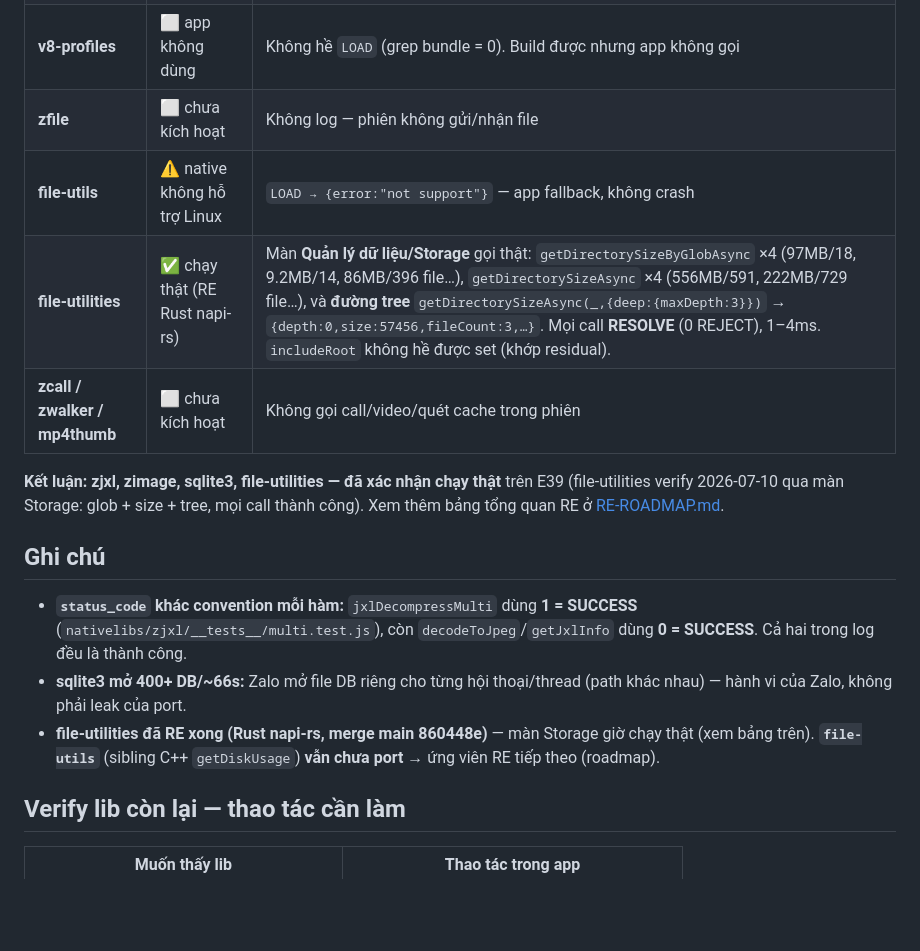
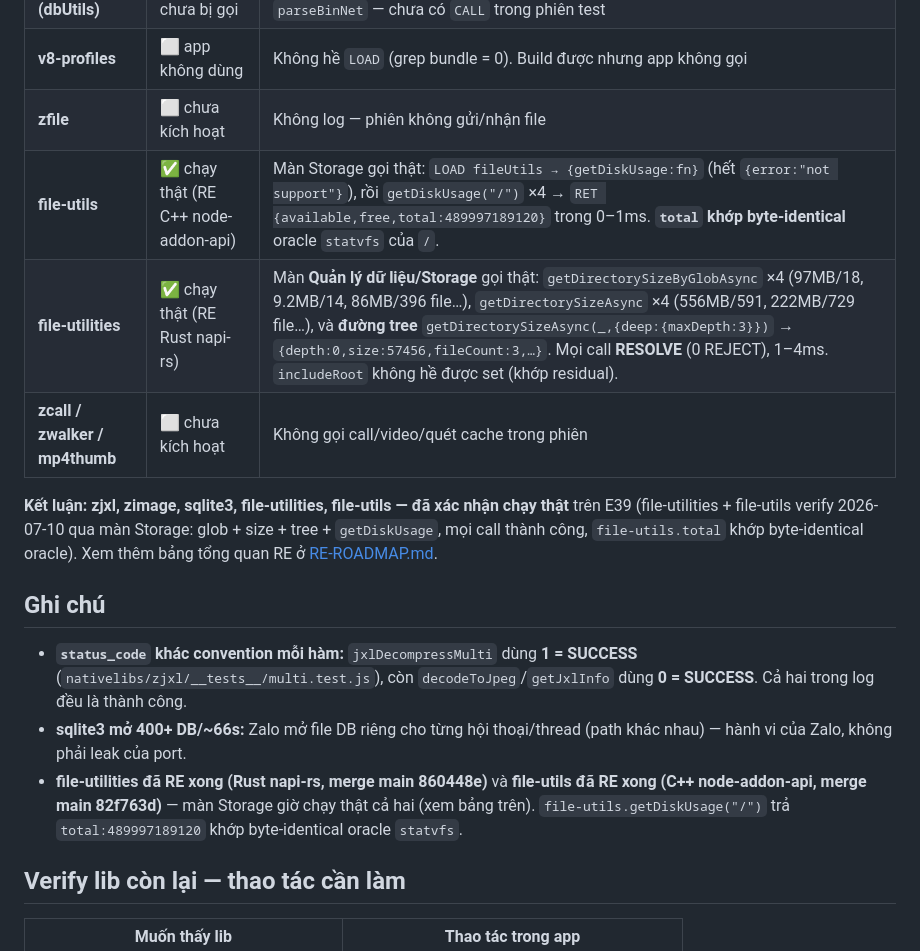
Before and after one commit to thotam/zalo-linux, a Markdown page: docs/RE-VERIFY-E39.md, the part around the change. GitHub-like rendering; blank space fills up the shorter version.

Commit message:
verify: file-utils confirmed running in GUI on E39 (getDiskUsage, byte-identical total)

```diff
--- a/docs/RE-VERIFY-E39.md
+++ b/docs/RE-VERIFY-E39.md
@@ -38,17 +38,17 @@ cat ~/zalo-native-libs.log
 | **db-cross-v4 (dbUtils)** | 🟡 load OK, chưa bị gọi | `LOAD` thấy 3 hàm E2EE thật: `decompressAndDecryptDb`, `decompressAndDecryptDb_V2`, `parseBinNet` — chưa có `CALL` trong phiên test |
 | **v8-profiles** | ⬜ app không dùng | Không hề `LOAD` (grep bundle = 0). Build được nhưng app không gọi |
 | **zfile** | ⬜ chưa kích hoạt | Không log — phiên không gửi/nhận file |
-| **file-utils** | ⚠️ native không hỗ trợ Linux | `LOAD → {error:"not support"}` — app fallback, không crash |
+| **file-utils** | ✅ chạy thật (RE C++ node-addon-api) | Màn Storage gọi thật: `LOAD fileUtils → {getDiskUsage:fn}` (hết `{error:"not support"}`), rồi `getDiskUsage("/")` ×4 → `RET {available,free,total:489997189120}` trong 0–1ms. **`total` khớp byte-identical** oracle `statvfs` của `/`. |
 | **file-utilities** | ✅ chạy thật (RE Rust napi-rs) | Màn **Quản lý dữ liệu/Storage** gọi thật: `getDirectorySizeByGlobAsync` ×4 (97MB/18, 9.2MB/14, 86MB/396 file…), `getDirectorySizeAsync` ×4 (556MB/591, 222MB/729 file…), và **đường tree** `getDirectorySizeAsync(_,{deep:{maxDepth:3}})` → `{depth:0,size:57456,fileCount:3,…}`. Mọi call **RESOLVE** (0 REJECT), 1–4ms. `includeRoot` không hề được set (khớp residual). |
 | **zcall / zwalker / mp4thumb** | ⬜ chưa kích hoạt | Không gọi call/video/quét cache trong phiên |
 
-**Kết luận:** **zjxl, zimage, sqlite3, file-utilities — đã xác nhận chạy thật** trên E39 (file-utilities verify 2026-07-10 qua màn Storage: glob + size + tree, mọi call thành công). Xem thêm bảng tổng quan RE ở [RE-ROADMAP.md](RE-ROADMAP.md).
+**Kết luận:** **zjxl, zimage, sqlite3, file-utilities, file-utils — đã xác nhận chạy thật** trên E39 (file-utilities + file-utils verify 2026-07-10 qua màn Storage: glob + size + tree + `getDiskUsage`, mọi call thành công, `file-utils.total` khớp byte-identical oracle). Xem thêm bảng tổng quan RE ở [RE-ROADMAP.md](RE-ROADMAP.md).
 
 ## Ghi chú
 
 - **`status_code` khác convention mỗi hàm:** `jxlDecompressMulti` dùng **1 = SUCCESS** (`nativelibs/zjxl/__tests__/multi.test.js`), còn `decodeToJpeg`/`getJxlInfo` dùng **0 = SUCCESS**. Cả hai trong log đều là thành công.
 - **sqlite3 mở 400+ DB/~66s:** Zalo mở file DB riêng cho từng hội thoại/thread (path khác nhau) — hành vi của Zalo, không phải leak của port.
-- **file-utilities đã RE xong (Rust napi-rs, merge main 860448e)** — màn Storage giờ chạy thật (xem bảng trên). **`file-utils`** (sibling C++ `getDiskUsage`) **vẫn chưa port** → ứng viên RE tiếp theo (roadmap).
+- **file-utilities đã RE xong (Rust napi-rs, merge main 860448e)** và **file-utils đã RE xong (C++ node-addon-api, merge main 82f763d)** — màn Storage giờ chạy thật cả hai (xem bảng trên). `file-utils.getDiskUsage("/")` trả `total:489997189120` khớp byte-identical oracle `statvfs`.
 
 ## Verify lib còn lại — thao tác cần làm
 
```
